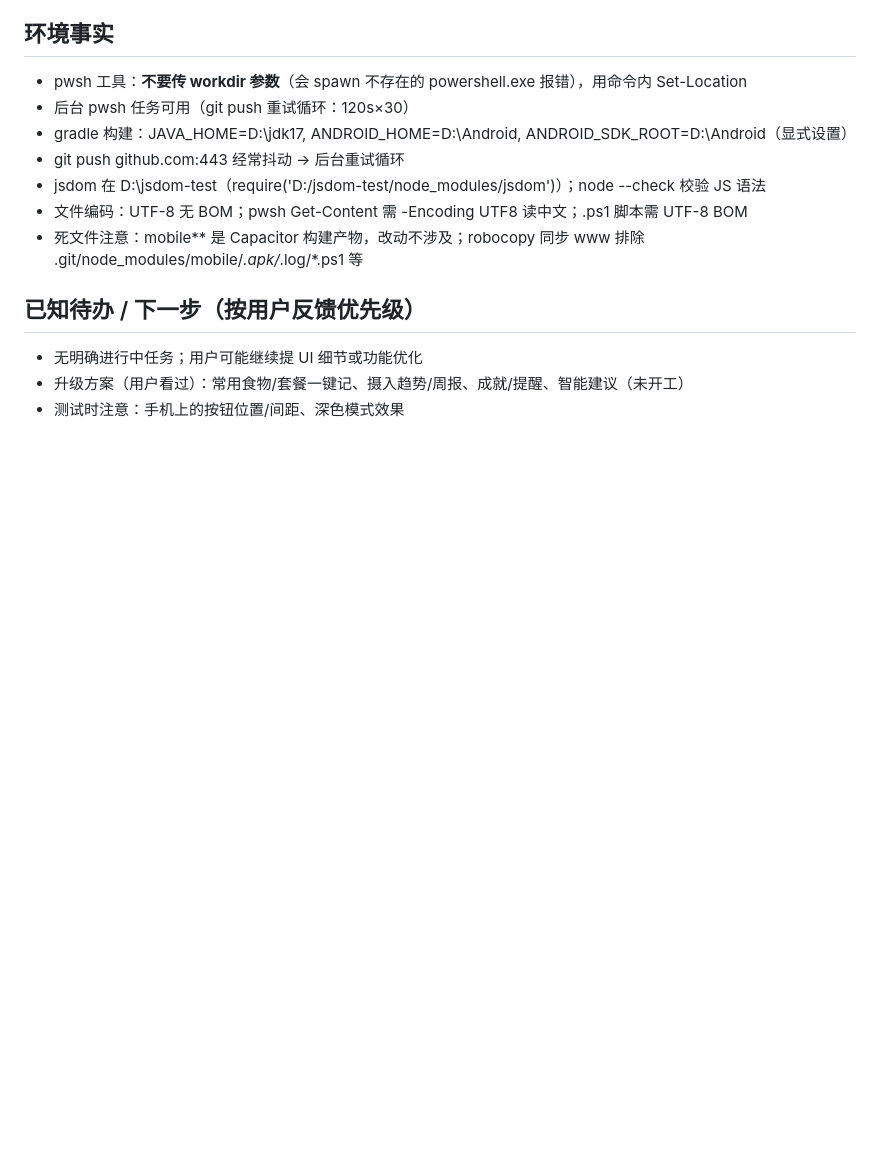
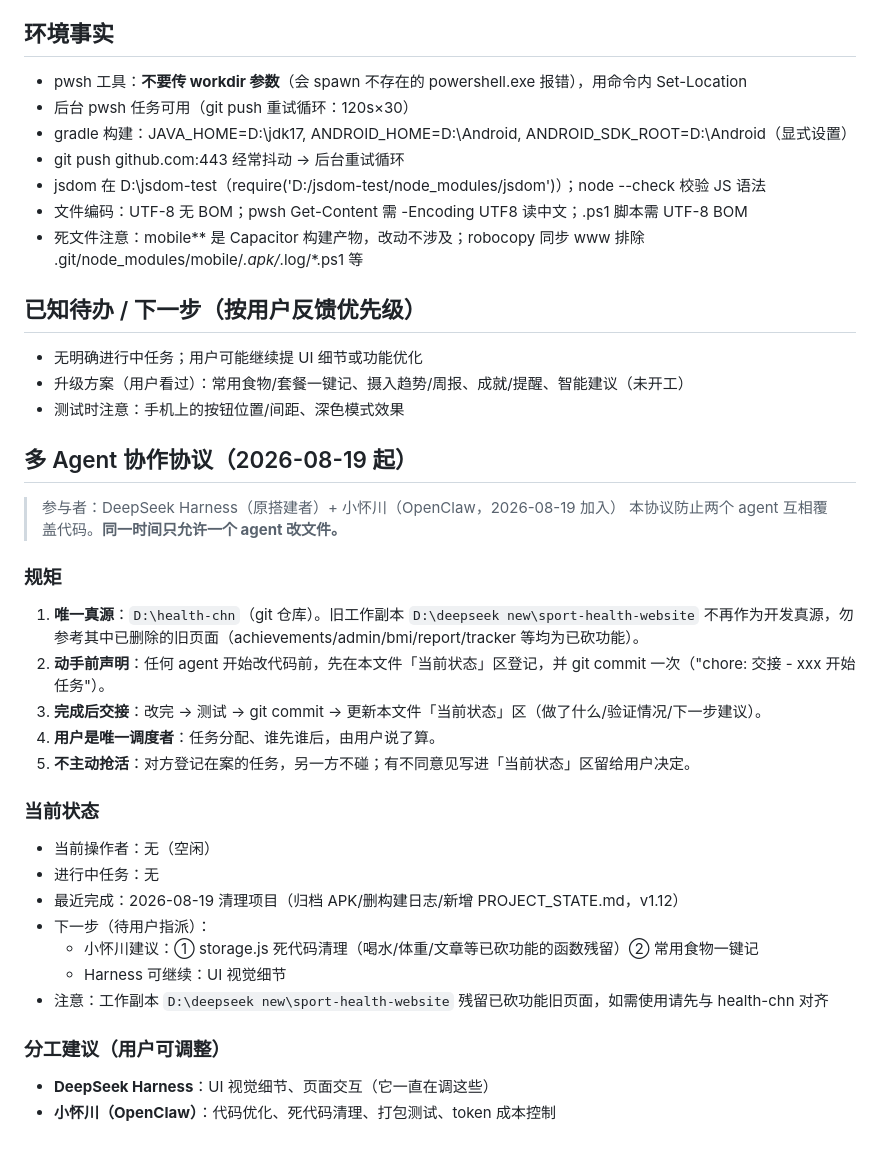
Before and after one commit to pillish1/health-chn, a Markdown page: PROJECT_STATE.md, the part around the change. Rendered like a GitHub page; blank space fills up the shorter version.

Commit message:
chore: 添加多Agent协作协议(当前状态区+分工建议)

```diff
--- a/PROJECT_STATE.md
+++ b/PROJECT_STATE.md
@@ -54,3 +54,28 @@
 - 无明确进行中任务；用户可能继续提 UI 细节或功能优化
 - 升级方案（用户看过）：常用食物/套餐一键记、摄入趋势/周报、成就/提醒、智能建议（未开工）
 - 测试时注意：手机上的按钮位置/间距、深色模式效果
+
+## 多 Agent 协作协议（2026-08-19 起）
+
+> 参与者：DeepSeek Harness（原搭建者）+ 小怀川（OpenClaw，2026-08-19 加入）
+> 本协议防止两个 agent 互相覆盖代码。**同一时间只允许一个 agent 改文件。**
+
+### 规矩
+1. **唯一真源**：`D:\health-chn`（git 仓库）。旧工作副本 `D:\deepseek new\sport-health-website` 不再作为开发真源，勿参考其中已删除的旧页面（achievements/admin/bmi/report/tracker 等均为已砍功能）。
+2. **动手前声明**：任何 agent 开始改代码前，先在本文件「当前状态」区登记，并 git commit 一次（"chore: 交接 - xxx 开始任务"）。
+3. **完成后交接**：改完 → 测试 → git commit → 更新本文件「当前状态」区（做了什么/验证情况/下一步建议）。
+4. **用户是唯一调度者**：任务分配、谁先谁后，由用户说了算。
+5. **不主动抢活**：对方登记在案的任务，另一方不碰；有不同意见写进「当前状态」区留给用户决定。
+
+### 当前状态
+- 当前操作者：无（空闲）
+- 进行中任务：无
+- 最近完成：2026-08-19 清理项目（归档 APK/删构建日志/新增 PROJECT_STATE.md，v1.12）
+- 下一步（待用户指派）：
+  - 小怀川建议：① storage.js 死代码清理（喝水/体重/文章等已砍功能的函数残留）② 常用食物一键记
+  - Harness 可继续：UI 视觉细节
+- 注意：工作副本 `D:\deepseek new\sport-health-website` 残留已砍功能旧页面，如需使用请先与 health-chn 对齐
+
+### 分工建议（用户可调整）
+- **DeepSeek Harness**：UI 视觉细节、页面交互（它一直在调这些）
+- **小怀川（OpenClaw）**：代码优化、死代码清理、打包测试、token 成本控制
```
